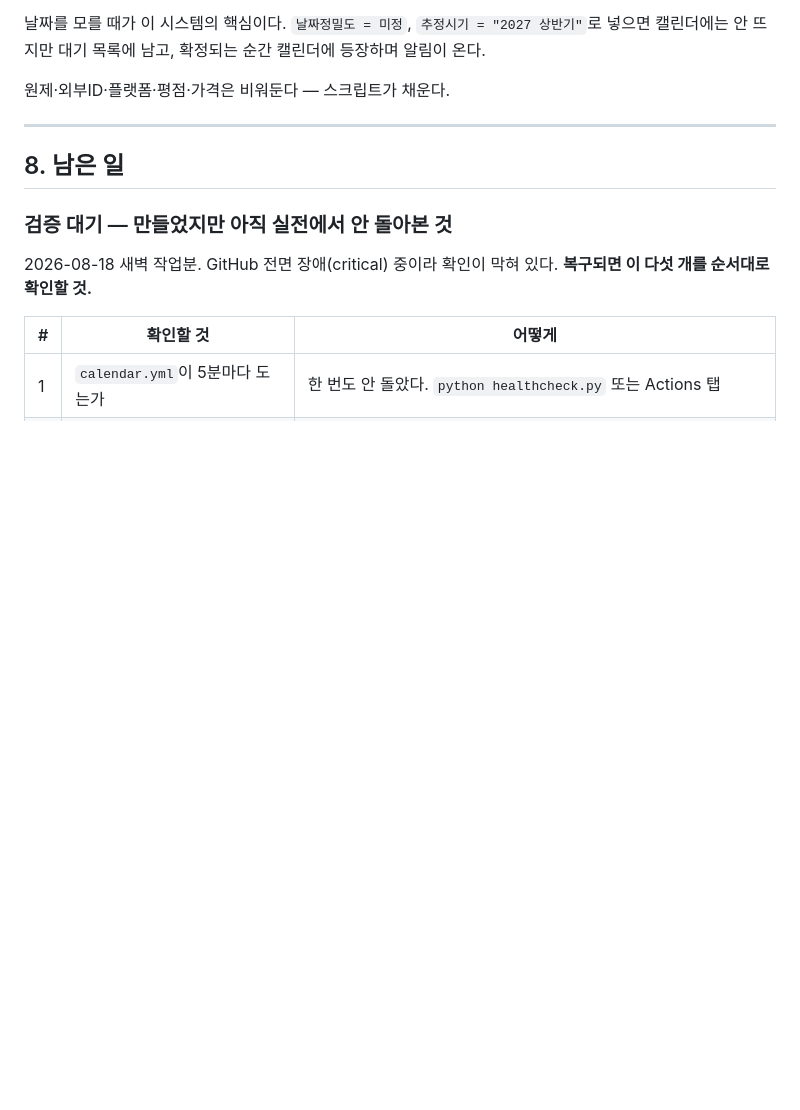
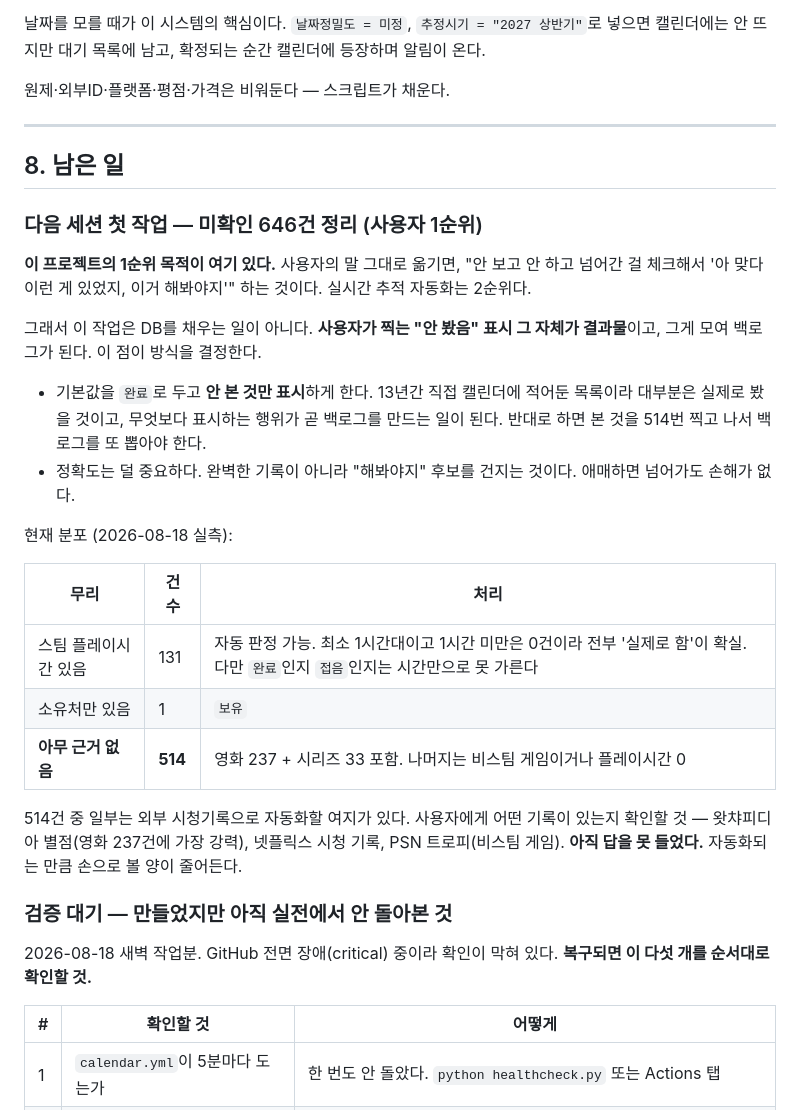
Before and after one commit to jo6417/release-tracker, a Markdown page: HANDOFF.md, the part around the change. Rendered like a GitHub page; blank space fills up the shorter version.

Commit message:
HANDOFF — 1순위 목적과 미확인 646건 정리 방침 기록
사용자가 밝힌 우선순위: 놓친 작품을 발견하는 것이 1순위, 자동 추적이 2순위.
그래서 미확인 정리는 DB를 채우는 일이 아니라 백로그를 만드는 일이고,
기본값을 완료로 두고 안 본 것만 표시하게 하는 방식이 맞다.

Co-Authored-By: Claude Opus 5 <noreply@anthropic.com>

```diff
--- a/HANDOFF.md
+++ b/HANDOFF.md
@@ -216,6 +216,36 @@ TMDB는 한글 검색이 되지만 띄어쓰기를 요구한다 (`맨오브스
 
 ## 8. 남은 일
 
+### 다음 세션 첫 작업 — 미확인 646건 정리 (사용자 1순위)
+
+**이 프로젝트의 1순위 목적이 여기 있다.** 사용자의 말 그대로 옮기면,
+"안 보고 안 하고 넘어간 걸 체크해서 '아 맞다 이런 게 있었지, 이거 해봐야지'"
+하는 것이다. 실시간 추적 자동화는 2순위다.
+
+그래서 이 작업은 DB를 채우는 일이 아니다. **사용자가 찍는 "안 봤음" 표시
+그 자체가 결과물**이고, 그게 모여 백로그가 된다. 이 점이 방식을 결정한다.
+
+- 기본값을 `완료`로 두고 **안 본 것만 표시**하게 한다.
+  13년간 직접 캘린더에 적어둔 목록이라 대부분은 실제로 봤을 것이고,
+  무엇보다 표시하는 행위가 곧 백로그를 만드는 일이 된다.
+  반대로 하면 본 것을 514번 찍고 나서 백로그를 또 뽑아야 한다.
+- 정확도는 덜 중요하다. 완벽한 기록이 아니라 "해봐야지" 후보를 건지는 것이다.
+  애매하면 넘어가도 손해가 없다.
+
+현재 분포 (2026-08-18 실측):
+
+| 무리 | 건수 | 처리 |
+|---|---|---|
+| 스팀 플레이시간 있음 | 131 | 자동 판정 가능. 최소 1시간대이고 1시간 미만은 0건이라 전부 '실제로 함'이 확실. 다만 `완료`인지 `접음`인지는 시간만으로 못 가른다 |
+| 소유처만 있음 | 1 | `보유` |
+| **아무 근거 없음** | **514** | 영화 237 + 시리즈 33 포함. 나머지는 비스팀 게임이거나 플레이시간 0 |
+
+514건 중 일부는 외부 시청기록으로 자동화할 여지가 있다.
+사용자에게 어떤 기록이 있는지 확인할 것 — 왓챠피디아 별점(영화 237건에 가장 강력),
+넷플릭스 시청 기록, PSN 트로피(비스팀 게임). **아직 답을 못 들었다.**
+자동화되는 만큼 손으로 볼 양이 줄어든다.
+
+
 ### 검증 대기 — 만들었지만 아직 실전에서 안 돌아본 것
 
 2026-08-18 새벽 작업분. GitHub 전면 장애(critical) 중이라 확인이 막혀 있다.
```
